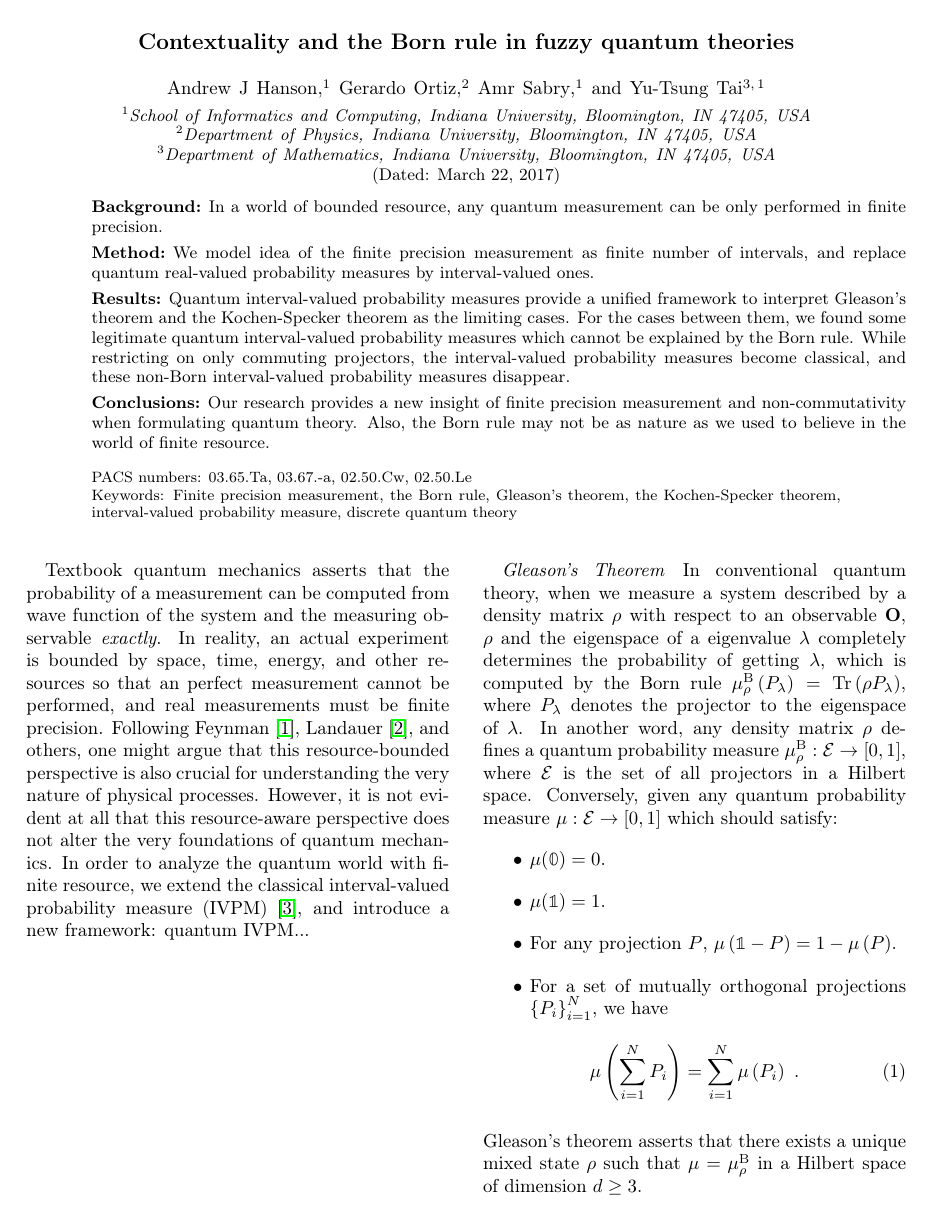
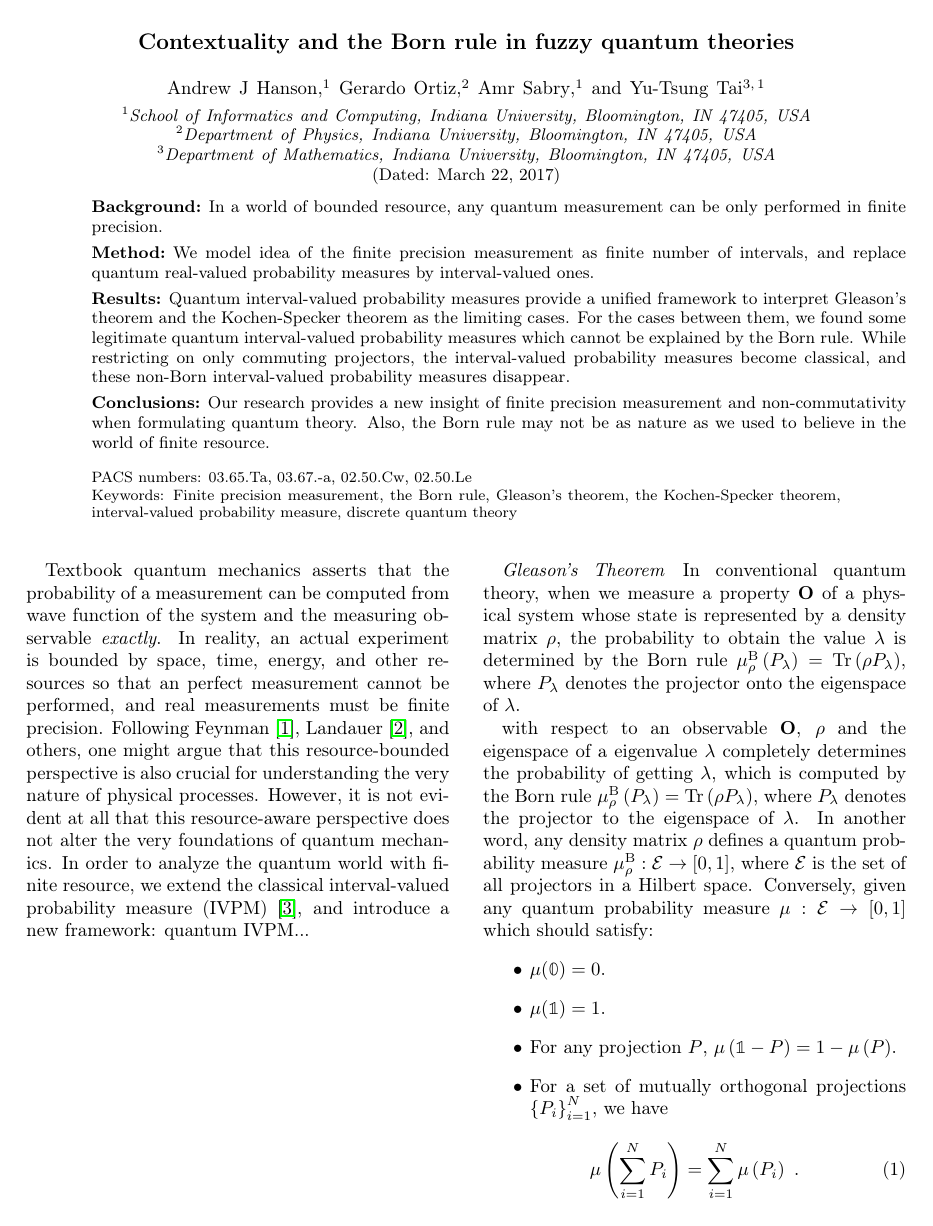
Before and after one commit to yuttai/Contextuality-and-Nonlocality-in-Discrete-Quantum-Theory, a LaTeX paper (prop_letter.tex): page 1 of 4. Compiled offline with pdfLaTeX.

Commit message:
Updates from ShareLaTeX

```diff
--- a/prop_letter.tex
+++ b/prop_letter.tex
@@ -118,8 +118,13 @@ and introduce a new framework: quantum IVPM...\newpage{}
 
 \paragraph{Gleason's Theorem}
 
-In conventional quantum theory, when we measure a system described
-by a density matrix~$\rho$ with respect to an observable~$\mathbf{O}$,
+In conventional quantum theory, when we measure a property $\mathbf{O}$ of a
+physical system whose state is represented by a density matrix~$\rho$, the
+probability to obtain the value $\lambda$ is determined by the Born rule
+$\mu_{\rho}^{\mathrm{\mathrm{B}}}\left(P_{\lambda}\right)=\Tr\left(\rho P_{\lambda}\right)$,
+where $P_{\lambda}$ denotes the projector onto the eigenspace of $\lambda$.
+
+with respect to an observable~$\mathbf{O}$,
 $\rho$ and the eigenspace of a eigenvalue~$\lambda$ completely
 determines the probability of getting $\lambda$, which is computed
 by the Born rule~$\mu_{\rho}^{\mathrm{\mathrm{B}}}\left(P_{\lambda}\right)=\Tr\left(\rho P_{\lambda}\right)$,
```
